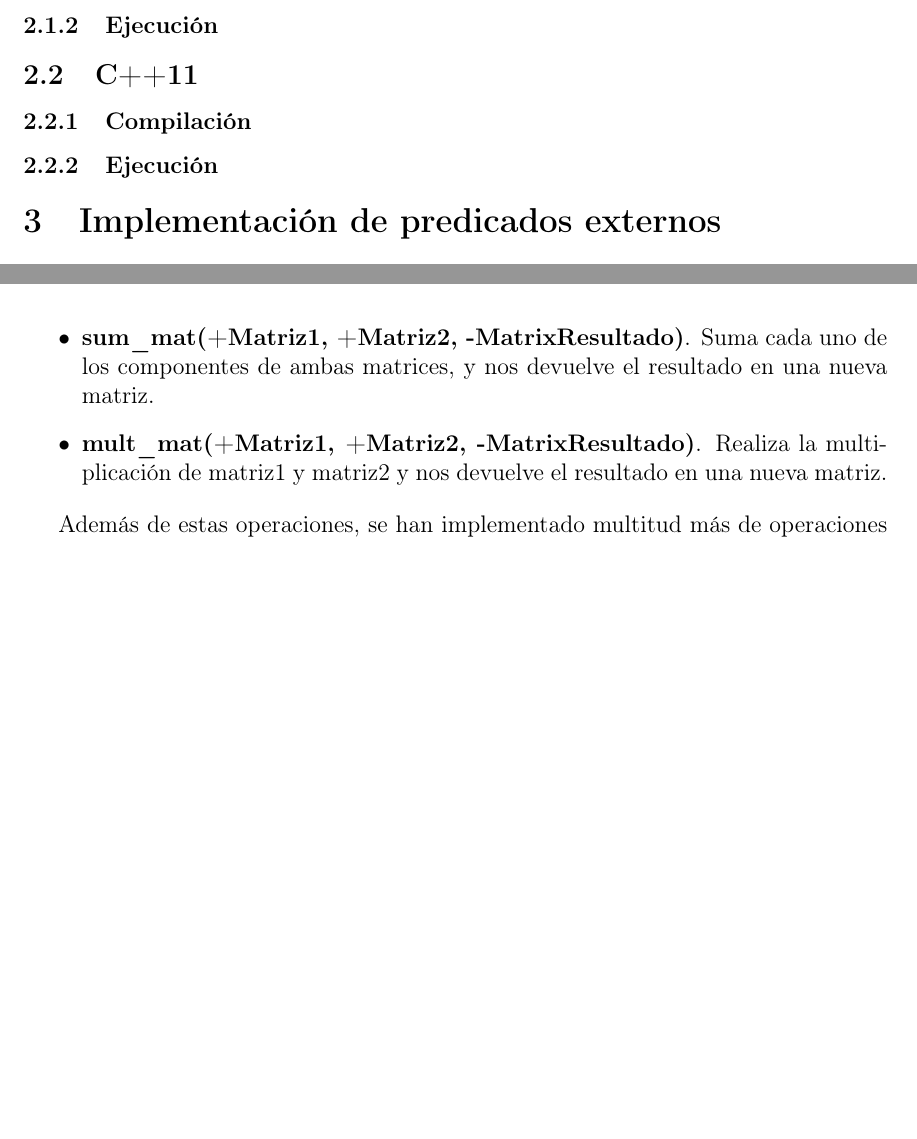
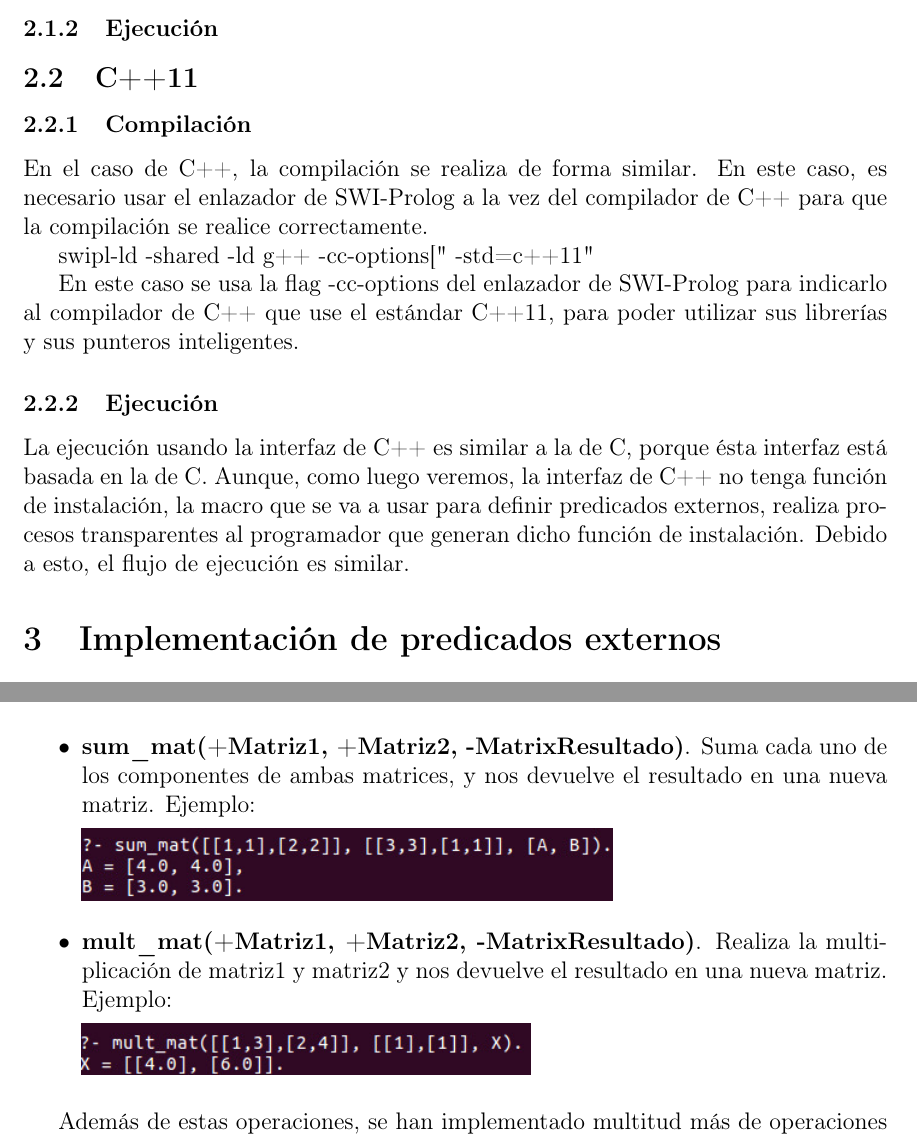
Before and after one commit to Juanjoglvz/Prolog-matrices-lib, a LaTeX document (CasoDeEstudio/Doc/trabajo.tex): two parts of pages 4 and 11 of 18, joined at a grey line, cut so that both start at the same text, the shorter picture padded with empty space. Compiled offline with pdfLaTeX.

Commit message:
mi doc esta done

```diff
--- a/CasoDeEstudio/Doc/trabajo.tex
+++ b/CasoDeEstudio/Doc/trabajo.tex
@@ -134,7 +134,13 @@ Antes de mostrar cómo se implementan predicados externos en C y C++, vamos a ve
 \subsubsection{Ejecución}
 \subsection{C++11}
 \subsubsection{Compilación}
+En el caso de C++, la compilación se realiza de forma similar. En este caso, es necesario usar el enlazador de SWI-Prolog a la vez del compilador de C++ para que la compilación se realice correctamente.
+
+swipl-ld -shared -ld g++ -cc-options[" -std=c++11"
+
+En este caso se usa la flag -cc-options del enlazador de SWI-Prolog para indicarlo al compilador de C++ que use el estándar C++11, para poder utilizar sus librerías y sus punteros inteligentes.
 \subsubsection{Ejecución}
+La ejecución usando la interfaz de C++ es similar a la de C, porque ésta interfaz está basada en la de C. Aunque, como luego veremos, la interfaz de C++ no tenga función de instalación, la macro que se va a usar para definir predicados externos, realiza procesos transparentes al programador que generan dicho función de instalación. Debido a esto, el flujo de ejecución es similar.
 
 
 \section{Implementación de predicados externos}
@@ -367,8 +373,12 @@ Las funciones utilizadas para la creación de esta lista ya han sido discutidas
 En esta sección se va a presentar un ejemplo concreto y concreto de la biblioteca dinámica que hemos desarrollado. El ejemplo constará de los siguientes predicados externos:
 
 \begin{itemize}
-\item \textbf{sum\_mat(+Matriz1, +Matriz2, -MatrixResultado)}. Suma cada uno de los componentes de ambas matrices, y nos devuelve el resultado en una nueva matriz.
-\item \textbf{mult\_mat(+Matriz1, +Matriz2, -MatrixResultado)}. Realiza la multiplicación de matriz1 y matriz2 y nos devuelve el resultado en una nueva matriz.
+\item \textbf{sum\_mat(+Matriz1, +Matriz2, -MatrixResultado)}. Suma cada uno de los componentes de ambas matrices, y nos devuelve el resultado en una nueva matriz. Ejemplo:
+
+\includegraphics[scale=0.6]{EjemploSuma.jpeg}
+\item \textbf{mult\_mat(+Matriz1, +Matriz2, -MatrixResultado)}. Realiza la multiplicación de matriz1 y matriz2 y nos devuelve el resultado en una nueva matriz. Ejemplo:
+
+\includegraphics[scale=0.6]{EjemploMult.jpeg}
 \end{itemize}
 
 Además de estas operaciones, se han implementado multitud más de operaciones con matrices que se pueden encontrar en el código fuente adjunto, tanto en C como en C++.
```
Also changed, not shown: CasoDeEstudio/Doc/images/EjemploMult.jpeg (added), CasoDeEstudio/Doc/images/EjemploSuma.jpeg (added), CasoDeEstudio/Doc/images/Sesion.jpeg (added), CasoDeEstudio/Doc/trabajo.tex (2 more changed lines).
